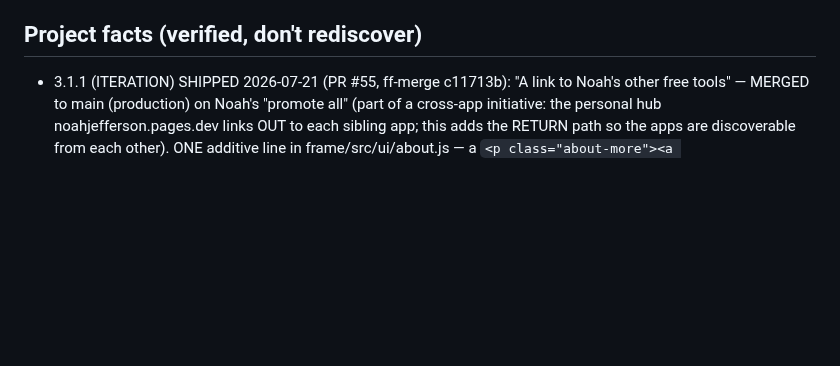
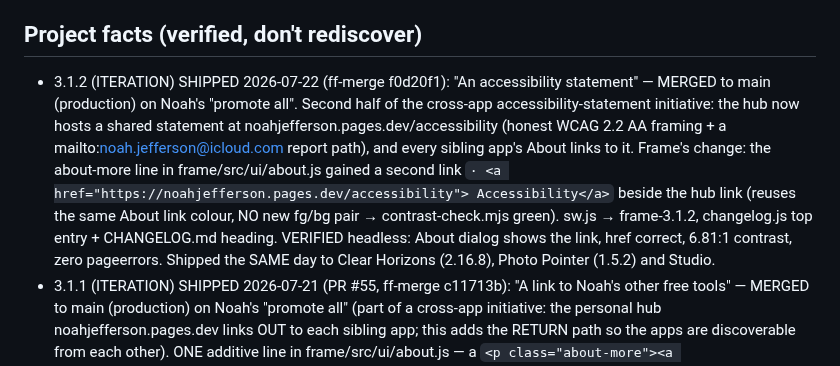
Before and after one commit to njefferson/Bird-location-scouting, a Markdown page: CLAUDE.md, the part around the change. GitHub-like rendering; blank space fills up the shorter version.

Commit message:
docs: record 3.1.2 (accessibility-statement link) promotion to main
Co-Authored-By: Claude Opus 4.8 <noreply@anthropic.com>
Claude-Session: https://claude.ai/code/session_01HtHBMXpccj7cvNymqCQYZ6

```diff
--- a/CLAUDE.md
+++ b/CLAUDE.md
@@ -175,6 +175,18 @@ PROVEN login-gated (probe, 2026-07-05); don't re-litigate it.
   Do NOT keep offering to do them from here; the wall is proven, not assumed.
 
 ## Project facts (verified, don't rediscover)
+- 3.1.2 (ITERATION) SHIPPED 2026-07-22 (ff-merge f0d20f1): "An accessibility
+  statement" — MERGED to main (production) on Noah's "promote all". Second half
+  of the cross-app accessibility-statement initiative: the hub now hosts a shared
+  statement at noahjefferson.pages.dev/accessibility (honest WCAG 2.2 AA framing +
+  a mailto:noah.jefferson@icloud.com report path), and every sibling app's About
+  links to it. Frame's change: the about-more line in frame/src/ui/about.js gained
+  a second link `· <a href="https://noahjefferson.pages.dev/accessibility">
+  Accessibility</a>` beside the hub link (reuses the same About link colour, NO new
+  fg/bg pair → contrast-check.mjs green). sw.js → frame-3.1.2, changelog.js top
+  entry + CHANGELOG.md heading. VERIFIED headless: About dialog shows the link,
+  href correct, 6.81:1 contrast, zero pageerrors. Shipped the SAME day to Clear
+  Horizons (2.16.8), Photo Pointer (1.5.2) and Studio.
 - 3.1.1 (ITERATION) SHIPPED 2026-07-21 (PR #55, ff-merge c11713b): "A link to
   Noah's other free tools" — MERGED to main (production) on Noah's "promote all"
   (part of a cross-app initiative: the personal hub noahjefferson.pages.dev links
```
